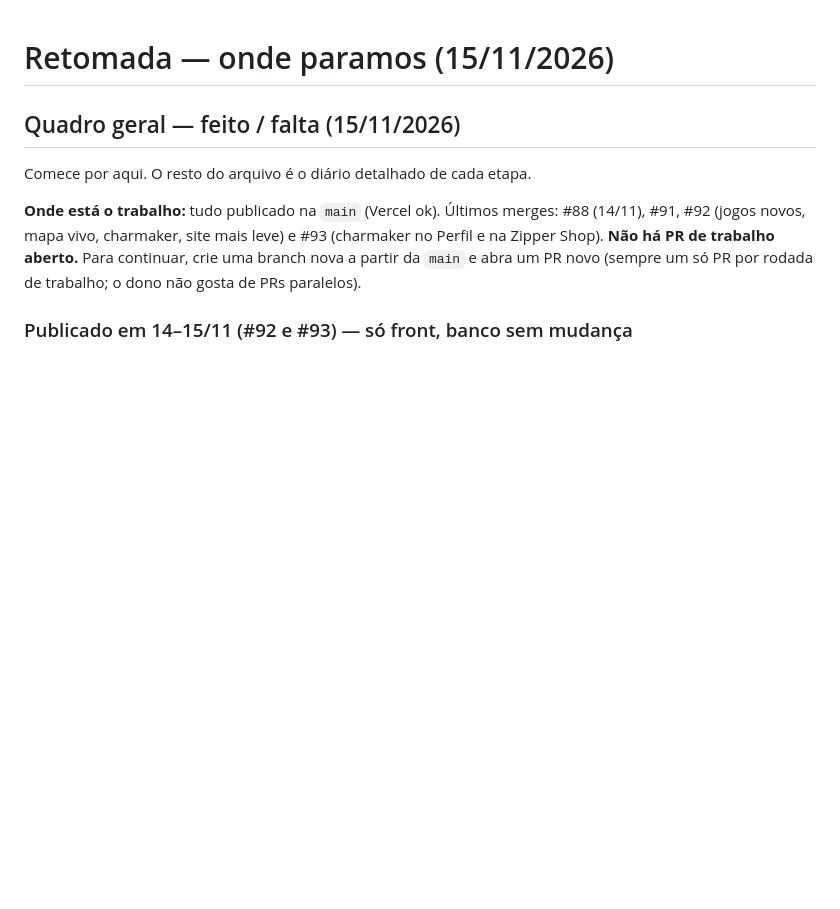
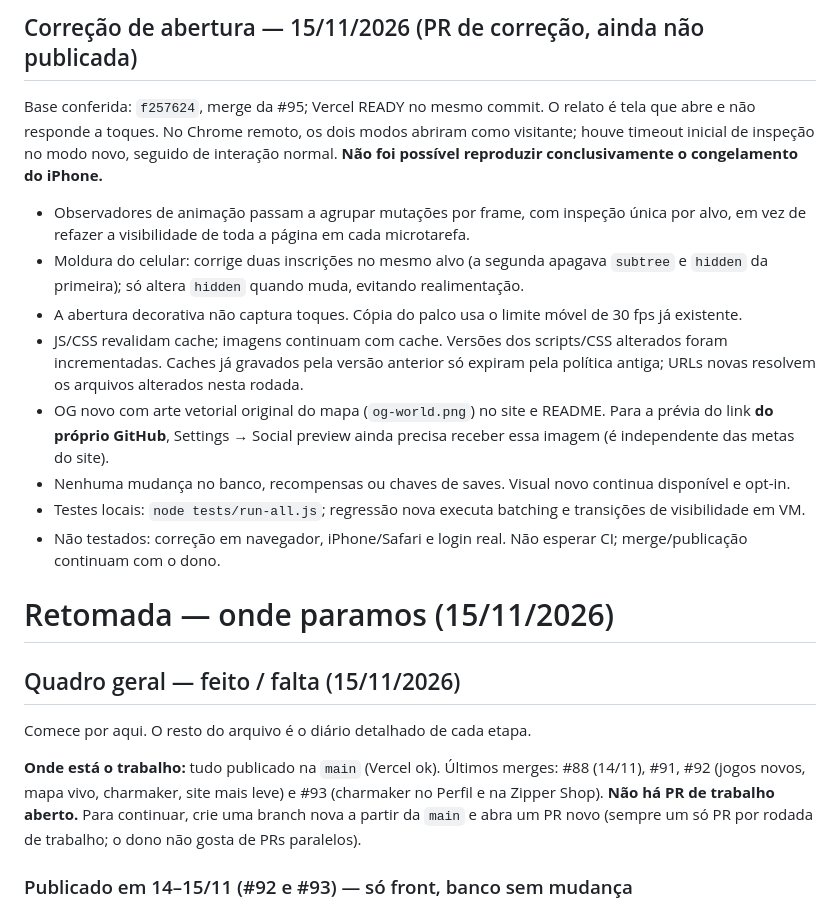
Before and after one commit to chumikie/tsulipa-run, a Markdown page: docs/RETOMADA.md, the part around the change. Rendered like a GitHub page; blank space fills up the shorter version.

Commit message:
fix: reduzir trabalho de abertura móvel e corrigir observação das janelas

```diff
--- a/docs/RETOMADA.md
+++ b/docs/RETOMADA.md
@@ -1,3 +1,16 @@
+## Correção de abertura — 15/11/2026 (PR de correção, ainda não publicada)
+
+Base conferida: `f257624`, merge da #95; Vercel READY no mesmo commit. O relato é tela que abre e não responde a toques. No Chrome remoto, os dois modos abriram como visitante; houve timeout inicial de inspeção no modo novo, seguido de interação normal. **Não foi possível reproduzir conclusivamente o congelamento do iPhone.**
+
+- Observadores de animação passam a agrupar mutações por frame, com inspeção única por alvo, em vez de refazer a visibilidade de toda a página em cada microtarefa.
+- Moldura do celular: corrige duas inscrições no mesmo alvo (a segunda apagava `subtree` e `hidden` da primeira); só altera `hidden` quando muda, evitando realimentação.
+- A abertura decorativa não captura toques. Cópia do palco usa o limite móvel de 30 fps já existente.
+- JS/CSS revalidam cache; imagens continuam com cache. Versões dos scripts/CSS alterados foram incrementadas. Caches já gravados pela versão anterior só expiram pela política antiga; URLs novas resolvem os arquivos alterados nesta rodada.
+- OG novo com arte vetorial original do mapa (`og-world.png`) no site e README. Para a prévia do link **do próprio GitHub**, Settings → Social preview ainda precisa receber essa imagem (é independente das metas do site).
+- Nenhuma mudança no banco, recompensas ou chaves de saves. Visual novo continua disponível e opt-in.
+- Testes locais: `node tests/run-all.js`; regressão nova executa batching e transições de visibilidade em VM.
+- Não testados: correção em navegador, iPhone/Safari e login real. Não esperar CI; merge/publicação continuam com o dono.
+
 # Retomada — onde paramos (15/11/2026)
 
 ## Quadro geral — feito / falta (15/11/2026)
```
Also changed, not shown: README.md (+7 -2 lines), og-world.png (added), 11 other files.
